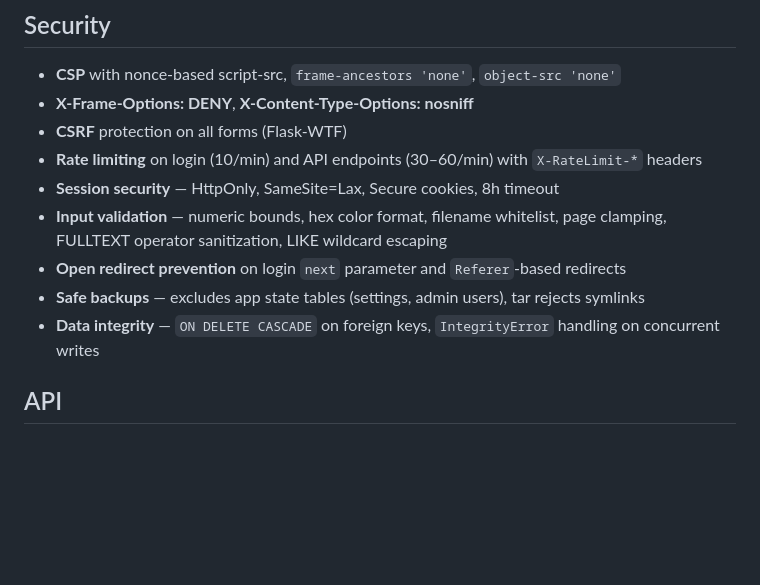
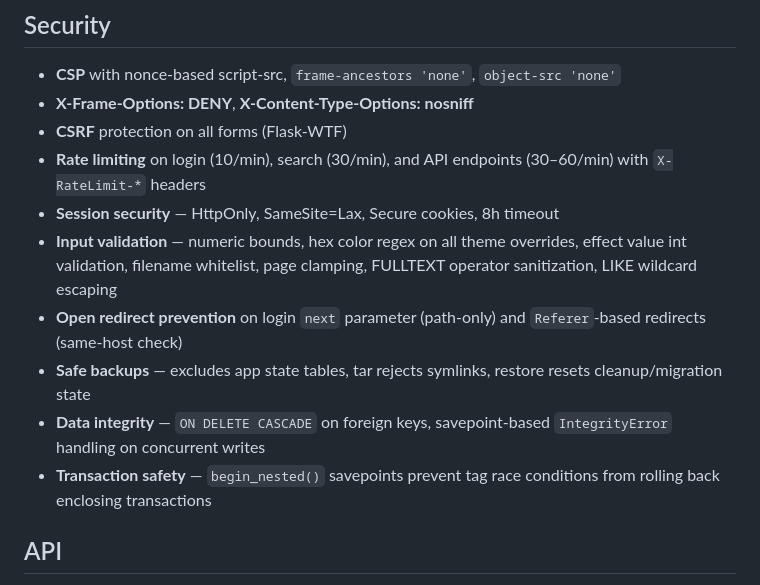
Before and after one commit to phoen-ix/Zitatdatenbank, a Markdown page: README.md, the part around the change. Drawn GitHub-style; blank space fills up the shorter version.

```diff
--- a/README.md
+++ b/README.md
@@ -94,12 +94,13 @@ All theme colors and effects are customizable per-theme through the admin settin
 - **CSP** with nonce-based script-src, `frame-ancestors 'none'`, `object-src 'none'`
 - **X-Frame-Options: DENY**, **X-Content-Type-Options: nosniff**
 - **CSRF** protection on all forms (Flask-WTF)
-- **Rate limiting** on login (10/min) and API endpoints (30–60/min) with `X-RateLimit-*` headers
+- **Rate limiting** on login (10/min), search (30/min), and API endpoints (30–60/min) with `X-RateLimit-*` headers
 - **Session security** — HttpOnly, SameSite=Lax, Secure cookies, 8h timeout
-- **Input validation** — numeric bounds, hex color format, filename whitelist, page clamping, FULLTEXT operator sanitization, LIKE wildcard escaping
-- **Open redirect prevention** on login `next` parameter and `Referer`-based redirects
-- **Safe backups** — excludes app state tables (settings, admin users), tar rejects symlinks
-- **Data integrity** — `ON DELETE CASCADE` on foreign keys, `IntegrityError` handling on concurrent writes
+- **Input validation** — numeric bounds, hex color regex on all theme overrides, effect value int validation, filename whitelist, page clamping, FULLTEXT operator sanitization, LIKE wildcard escaping
+- **Open redirect prevention** on login `next` parameter (path-only) and `Referer`-based redirects (same-host check)
+- **Safe backups** — excludes app state tables, tar rejects symlinks, restore resets cleanup/migration state
+- **Data integrity** — `ON DELETE CASCADE` on foreign keys, savepoint-based `IntegrityError` handling on concurrent writes
+- **Transaction safety** — `begin_nested()` savepoints prevent tag race conditions from rolling back enclosing transactions
 
 ## API
 
```
Also changed, not shown: CLAUDE.md (+7 -6 lines).
